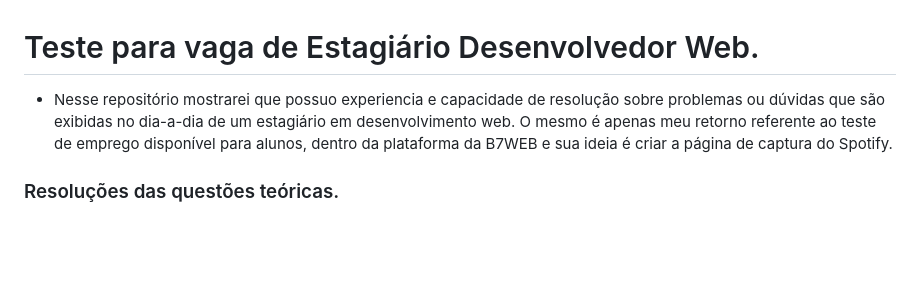
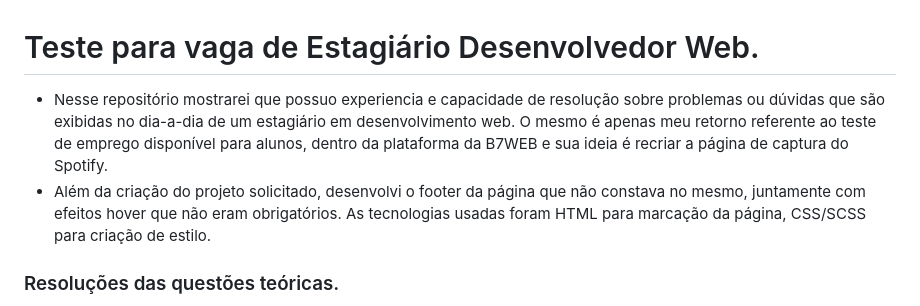
Before and after one commit to mayconviniciusdev/teste-estagiodw, a Markdown page: Readme.md, the part around the change. Drawn GitHub-style; blank space fills up the shorter version.

Commit message:
Readme modificado. Arquivo .html criado, na pasta image foi inserido imagens para o desenvolvimento do projeto. CSS e SCSS foram inseridos em suas respectivas pastas também dentro de assets.

```diff
--- a/Readme.md
+++ b/Readme.md
@@ -1,5 +1,6 @@
 # Teste para vaga de Estagiário Desenvolvedor Web.
-- Nesse repositório mostrarei que possuo experiencia e capacidade de resolução sobre problemas ou dúvidas que são exibidas no dia-a-dia de um estagiário em desenvolvimento web. O mesmo é apenas meu retorno referente ao teste de emprego disponível para alunos, dentro da plataforma da B7WEB e sua ideia é criar a página de captura do Spotify.
+- Nesse repositório mostrarei que possuo experiencia e capacidade de resolução sobre problemas ou dúvidas que são exibidas no dia-a-dia de um estagiário em desenvolvimento web. O mesmo é apenas meu retorno referente ao teste de emprego disponível para alunos, dentro da plataforma da B7WEB e sua ideia é recriar a página de captura do Spotify.
+- Além da criação do projeto solicitado, desenvolvi o footer da página que não constava no mesmo, juntamente com efeitos hover que não eram obrigatórios. As tecnologias usadas foram HTML para marcação da página, CSS/SCSS para criação de estilo.
 
 ### Resoluções das questões teóricas.
 1. Qual a função do "head" no HTML?<br>
```
Also changed, not shown: assets/image/background.png (added), assets/image/spotifyLogo.png (added), 4 other files.
